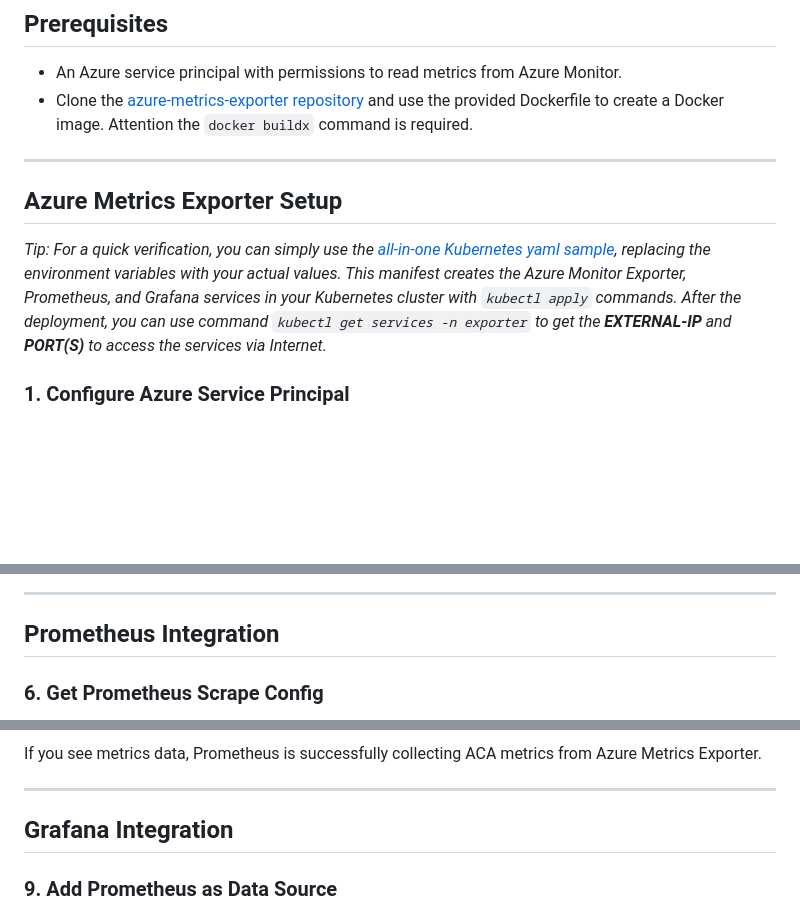
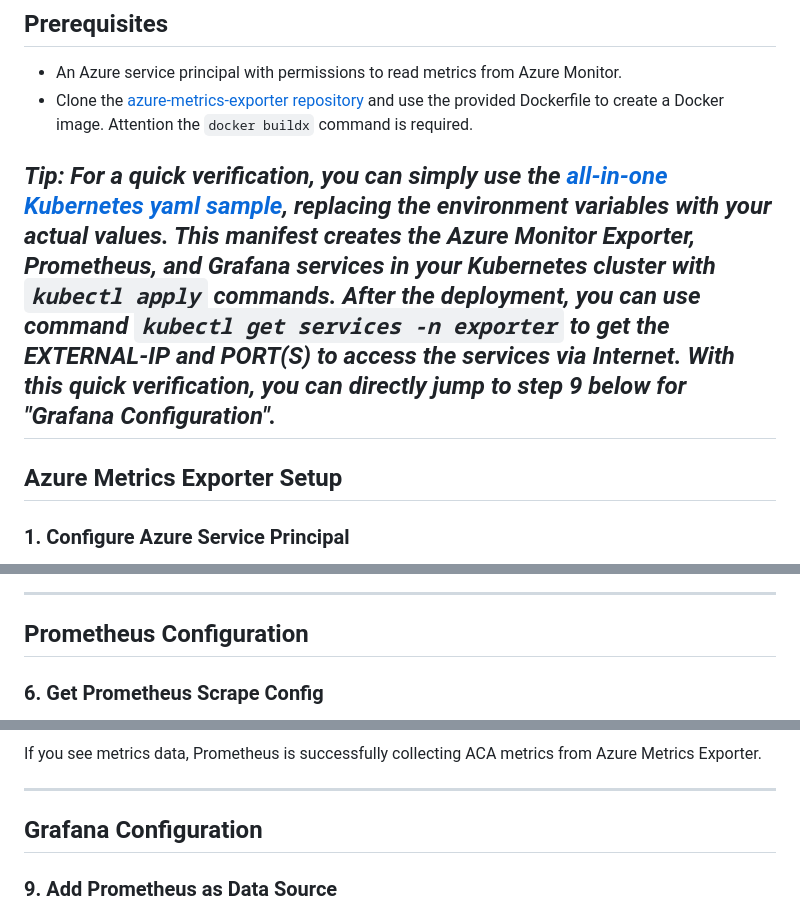
Before and after one commit to oxcp/ainotes, a Markdown page: azmetricsexp.md, 3 parts joined by grey strips. GitHub-like rendering; blank space fills up the shorter version.

Commit message:
fix: Improve clarity in Azure metrics exporter guide by consolidating tips and updating section headers

````diff
--- a/azmetricsexp.md
+++ b/azmetricsexp.md
@@ -21,10 +21,10 @@ In this guide, we take Azure Container Apps (ACA) running metrics as example, ex
 - An Azure service principal with permissions to read metrics from Azure Monitor.
 - Clone the [azure-metrics-exporter repository](https://github.com/webdevops/azure-metrics-exporter) and use the provided Dockerfile to create a Docker image. Attention the ```docker buildx``` command is required.
 
+_**Tip**: For a quick verification, you can simply use the [all-in-one Kubernetes yaml sample](https://github.com/oxcp/ainotes/blob/main/azmetricsexp-k8s.yml.sample), replacing the environment variables with your actual values. This manifest creates the Azure Monitor Exporter, Prometheus, and Grafana services in your Kubernetes cluster with ```kubectl apply``` commands. After the deployment, you can use command ```kubectl get services -n exporter``` to get the **EXTERNAL-IP** and **PORT(S)** to access the services via Internet. With this quick verification, you can directly jump to step 9 below for "Grafana Configuration"._
 ---
 
 ## Azure Metrics Exporter Setup
-_Tip: For a quick verification, you can simply use the [all-in-one Kubernetes yaml sample](https://github.com/oxcp/ainotes/blob/main/azmetricsexp-k8s.yml.sample), replacing the environment variables with your actual values. This manifest creates the Azure Monitor Exporter, Prometheus, and Grafana services in your Kubernetes cluster with ```kubectl apply``` commands. After the deployment, you can use command ```kubectl get services -n exporter``` to get the **EXTERNAL-IP** and **PORT(S)** to access the services via Internet._
 
 ### 1. Configure Azure Service Principal
 
@@ -68,7 +68,7 @@ Click **Execute Query**. If successful, you will see a response like below:
 
 ---
 
-## Prometheus Integration
+## Prometheus Configuration
 
 ### 6. Get Prometheus Scrape Config
 
@@ -96,7 +96,7 @@ If you see metrics data, Prometheus is successfully collecting ACA metrics from
 
 ---
 
-## Grafana Integration
+## Grafana Configuration
 
 ### 9. Add Prometheus as Data Source
 
````
